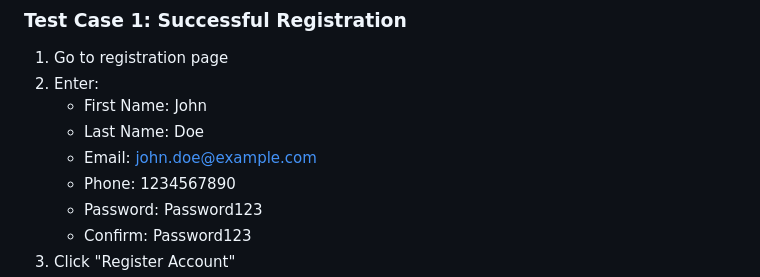
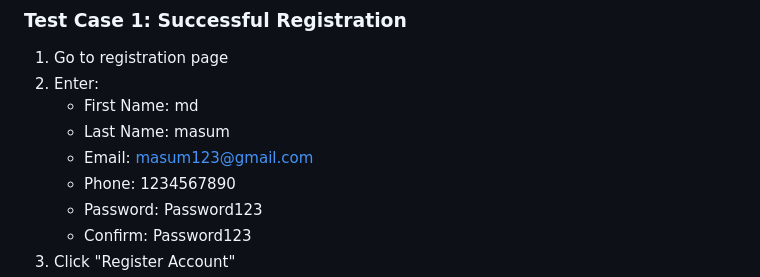
Before and after one commit to mdprodhania/Tourism-Management-System, a Markdown page: README.md, the part around the change. Rendered like a GitHub page.

```diff
--- a/README.md
+++ b/README.md
@@ -525,9 +525,9 @@ ORDER BY created_at DESC;
 ### Test Case 1: Successful Registration
 1. Go to registration page
 2. Enter:
-   - First Name: John
-   - Last Name: Doe
-   - Email: john.doe@example.com
+   - First Name: md
+   - Last Name: masum
+   - Email: masum123@gmail.com
    - Phone: 1234567890
    - Password: Password123
    - Confirm: Password123
```
